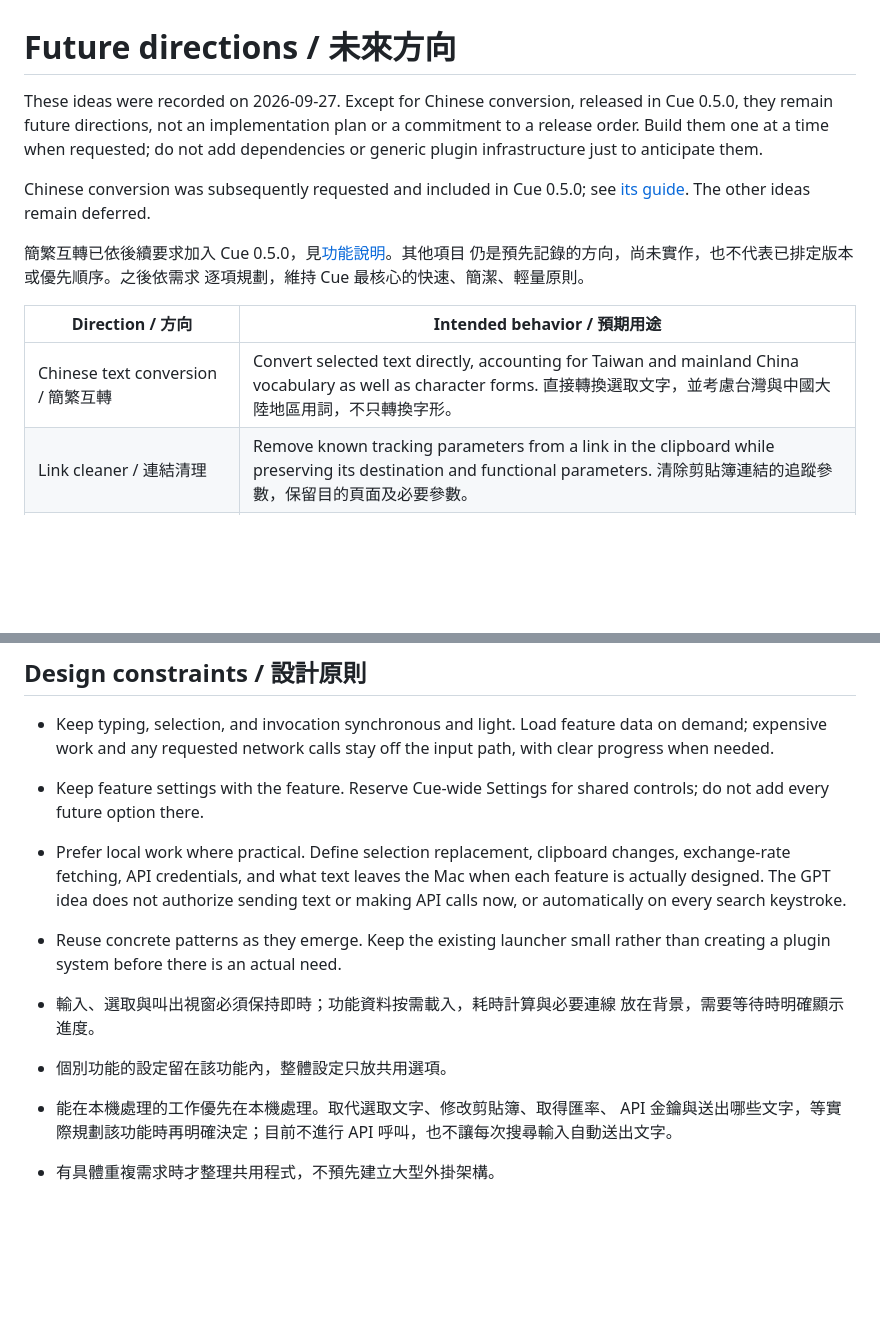
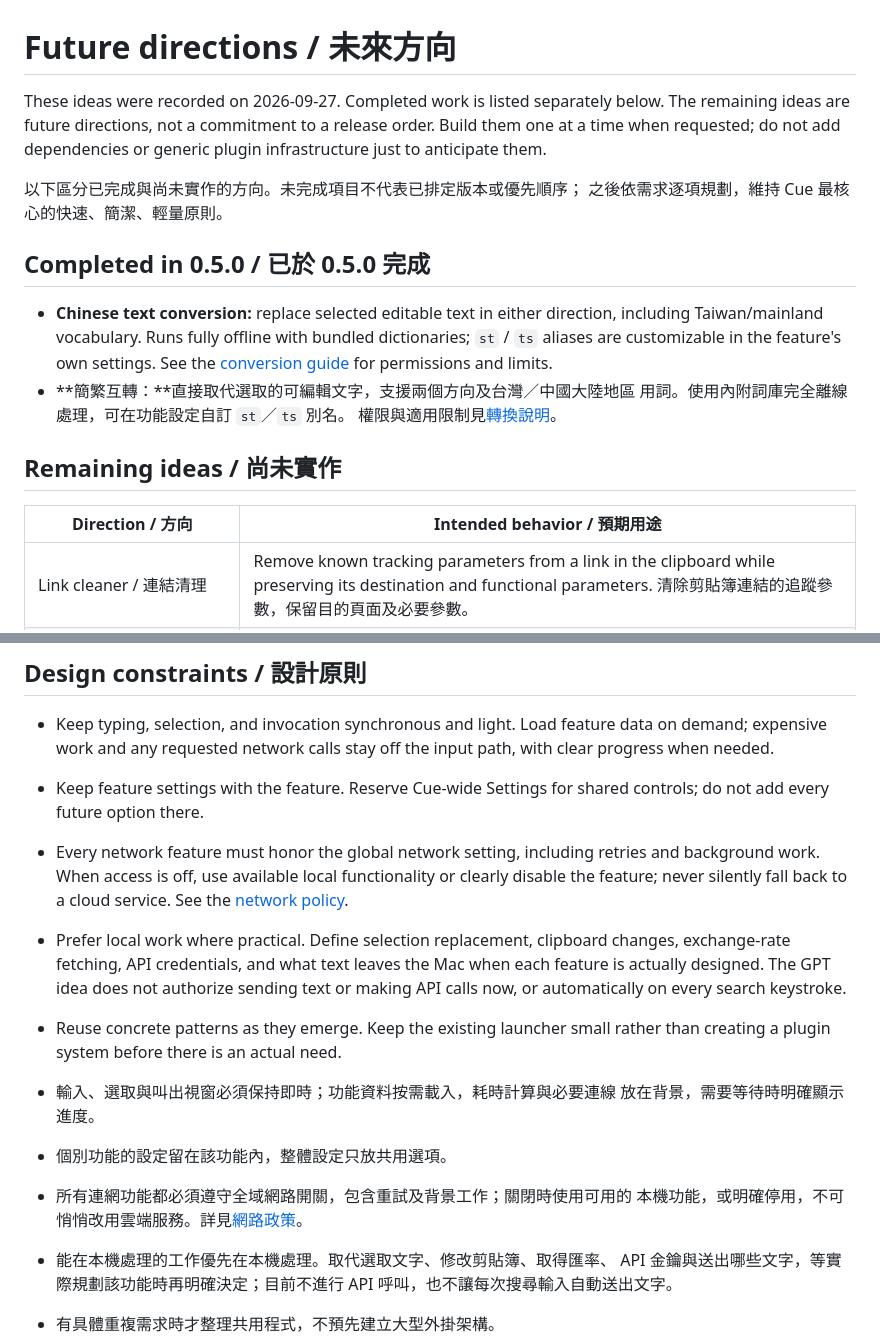
Before and after one commit to hsiuhsiu/cue, a Markdown page: docs/future-directions.md, 2 parts joined by grey strips. GitHub-like rendering; blank space fills up the shorter version.

Commit message:
Mark Chinese conversion complete in the roadmap

```diff
--- a/docs/future-directions.md
+++ b/docs/future-directions.md
@@ -1,20 +1,27 @@
 # Future directions / 未來方向
 
-These ideas were recorded on 2026-09-27. Except for Chinese conversion, released
-in Cue 0.5.0, they remain future directions, not an implementation plan or a
-commitment to a release order. Build them one at a time when requested; do not
-add dependencies or generic plugin infrastructure just to anticipate them.
+These ideas were recorded on 2026-09-27. Completed work is listed separately
+below. The remaining ideas are future directions, not a commitment to a release
+order. Build them one at a time when requested; do not add dependencies or generic
+plugin infrastructure just to anticipate them.
 
-Chinese conversion was subsequently requested and included in Cue 0.5.0;
-see [its guide](chinese-conversion.md). The other ideas remain deferred.
+以下區分已完成與尚未實作的方向。未完成項目不代表已排定版本或優先順序；
+之後依需求逐項規劃，維持 Cue 最核心的快速、簡潔、輕量原則。
 
-簡繁互轉已依後續要求加入 Cue 0.5.0，見[功能說明](chinese-conversion.md)。其他項目
-仍是預先記錄的方向，尚未實作，也不代表已排定版本或優先順序。之後依需求
-逐項規劃，維持 Cue 最核心的快速、簡潔、輕量原則。
+## Completed in 0.5.0 / 已於 0.5.0 完成
+
+- **Chinese text conversion:** replace selected editable text in either direction,
+  including Taiwan/mainland vocabulary. Runs fully offline with bundled
+  dictionaries; `st` / `ts` aliases are customizable in the feature's own settings.
+  See the [conversion guide](chinese-conversion.md) for permissions and limits.
+- **簡繁互轉：**直接取代選取的可編輯文字，支援兩個方向及台灣／中國大陸地區
+  用詞。使用內附詞庫完全離線處理，可在功能設定自訂 `st`／`ts` 別名。
+  權限與適用限制見[轉換說明](chinese-conversion.md)。
+
+## Remaining ideas / 尚未實作
 
 | Direction / 方向 | Intended behavior / 預期用途 |
 | --- | --- |
-| Chinese text conversion / 簡繁互轉 | Convert selected text directly, accounting for Taiwan and mainland China vocabulary as well as character forms. 直接轉換選取文字，並考慮台灣與中國大陸地區用詞，不只轉換字形。 |
 | Link cleaner / 連結清理 | Remove known tracking parameters from a link in the clipboard while preserving its destination and functional parameters. 清除剪貼簿連結的追蹤參數，保留目的頁面及必要參數。 |
 | Emoji finder / Emoji 搜尋 | Find and insert or copy emoji quickly from the keyboard. 用鍵盤快速搜尋並插入或拷貝 emoji。 |
 | Calculator / 計算機 | Calculate expressions directly in Cue. 直接在 Cue 計算算式。 |
@@ -28,6 +35,10 @@ see [its guide](chinese-conversion.md). The other ideas remain deferred.
   path, with clear progress when needed.
 - Keep feature settings with the feature. Reserve Cue-wide Settings for shared
   controls; do not add every future option there.
+- Every network feature must honor the global network setting, including retries
+  and background work. When access is off, use available local functionality or
+  clearly disable the feature; never silently fall back to a cloud service. See
+  the [network policy](network-policy.md).
 - Prefer local work where practical. Define selection replacement, clipboard
   changes, exchange-rate fetching, API credentials, and what text leaves the Mac
   when each feature is actually designed. The GPT idea does not authorize sending
@@ -38,6 +49,8 @@ see [its guide](chinese-conversion.md). The other ideas remain deferred.
 - 輸入、選取與叫出視窗必須保持即時；功能資料按需載入，耗時計算與必要連線
   放在背景，需要等待時明確顯示進度。
 - 個別功能的設定留在該功能內，整體設定只放共用選項。
+- 所有連網功能都必須遵守全域網路開關，包含重試及背景工作；關閉時使用可用的
+  本機功能，或明確停用，不可悄悄改用雲端服務。詳見[網路政策](network-policy.md)。
 - 能在本機處理的工作優先在本機處理。取代選取文字、修改剪貼簿、取得匯率、
   API 金鑰與送出哪些文字，等實際規劃該功能時再明確決定；目前不進行 API
   呼叫，也不讓每次搜尋輸入自動送出文字。
```
